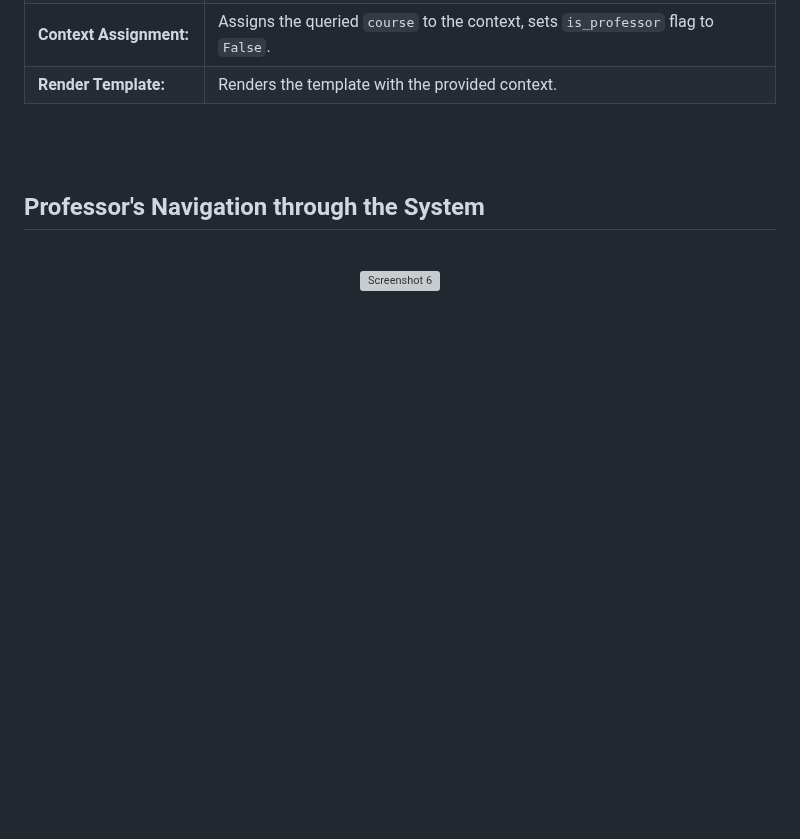
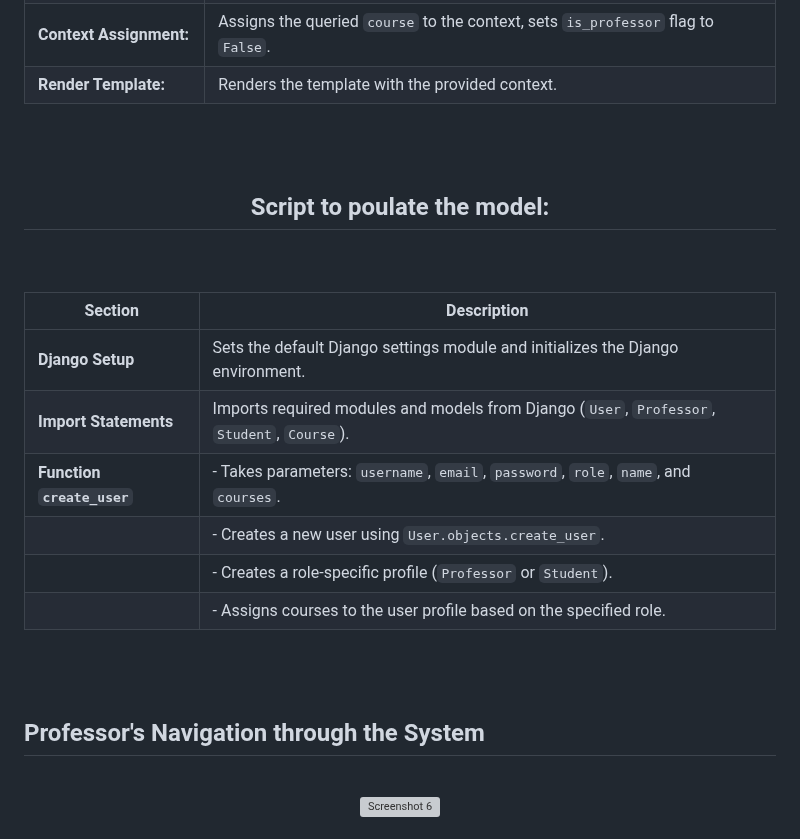
Before and after one commit to ajtaboada04/snappy-attendance, a Markdown page: README.md, the part around the change. GitHub-like rendering; blank space fills up the shorter version; grey boxes are pictures that could not be loaded.

```diff
--- a/README.md
+++ b/README.md
@@ -56,6 +56,22 @@ The Attendance Management System is a digital platform designed to enhance the m
 | **Get Class ID:**           | Retrieves `class_id` from the session and queries a `Course` object using `get_object_or_404`.                                                                 |
 | **Context Assignment:**     | Assigns the queried `course` to the context, sets `is_professor` flag to `False`.                                                                             |
 | **Render Template:**        | Renders the template with the provided context.                                                                                                                |
+
+<br><br>
+
+
+<h2 align="center">Script to poulate the model:</h2><br><br>
+
+
+| Section                   | Description                                                                                                                |
+|---------------------------|----------------------------------------------------------------------------------------------------------------------------|
+| **Django Setup**          | Sets the default Django settings module and initializes the Django environment.                                           |
+| **Import Statements**     | Imports required modules and models from Django (`User`, `Professor`, `Student`, `Course`).                                 |
+| **Function `create_user`**| - Takes parameters: `username`, `email`, `password`, `role`, `name`, and `courses`.                                        |
+|                           | - Creates a new user using `User.objects.create_user`.                                                                      |
+|                           | - Creates a role-specific profile (`Professor` or `Student`).                                                              |
+|                           | - Assigns courses to the user profile based on the specified role.                                                          |
+
 
 
 <br><br>
```
